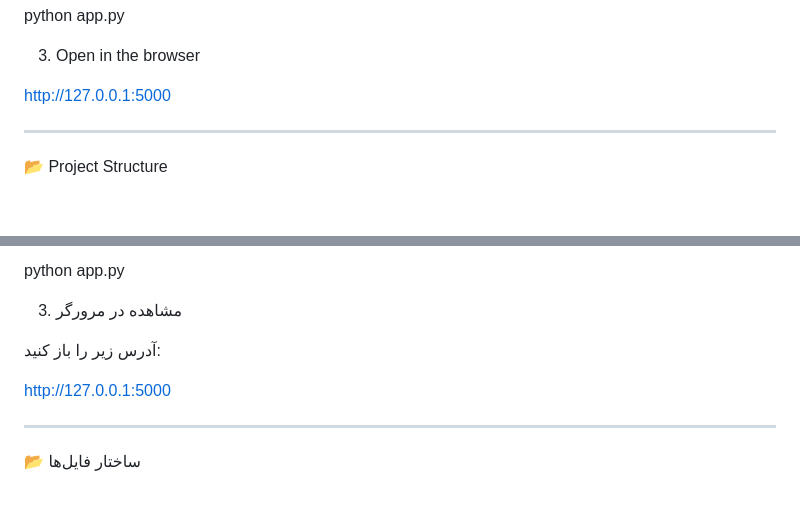
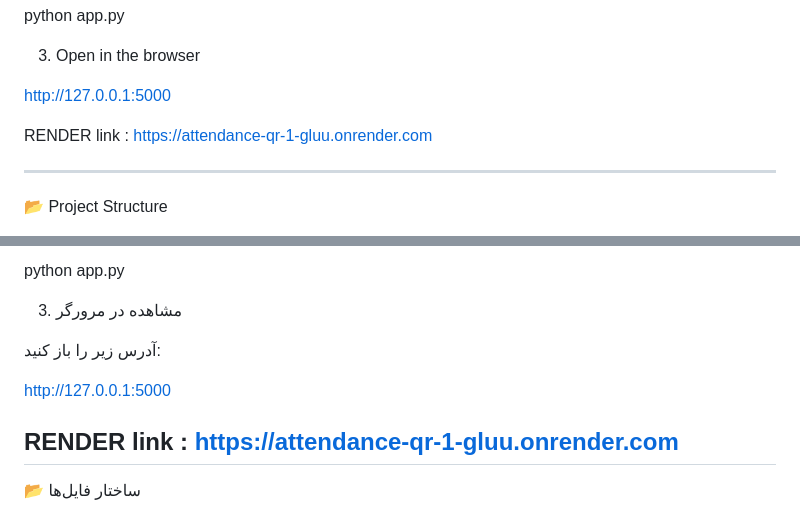
Before and after one commit to hadi93kg/attendance-qr, a Markdown page: README.md, 2 parts joined by grey strips. Drawn GitHub-style; blank space fills up the shorter version.

```diff
--- a/README.md
+++ b/README.md
@@ -42,6 +42,7 @@ python app.py
 
 http://127.0.0.1:5000
 
+RENDER link : https://attendance-qr-1-gluu.onrender.com
 
 ---
 
@@ -164,6 +165,7 @@ python app.py
 http://127.0.0.1:5000
 
 
+RENDER link : https://attendance-qr-1-gluu.onrender.com
 ---
 
 📂 ساختار فایل‌ها
```
